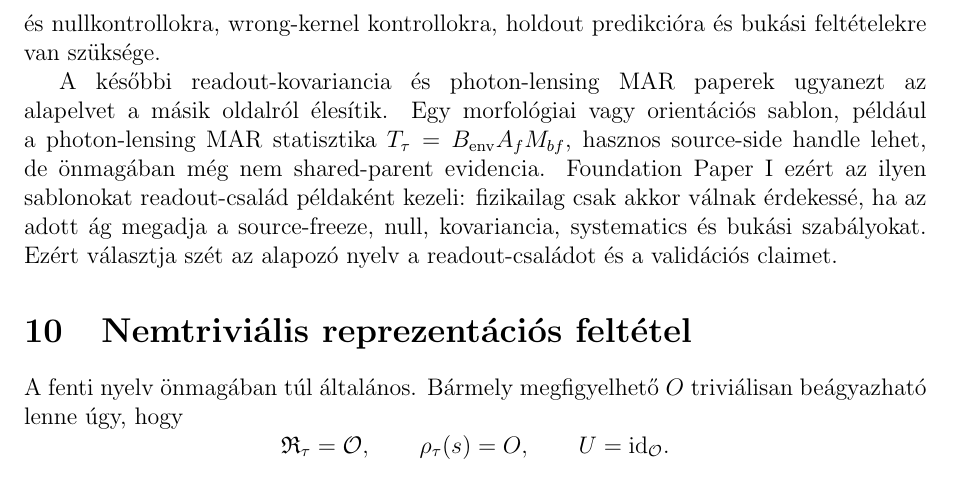
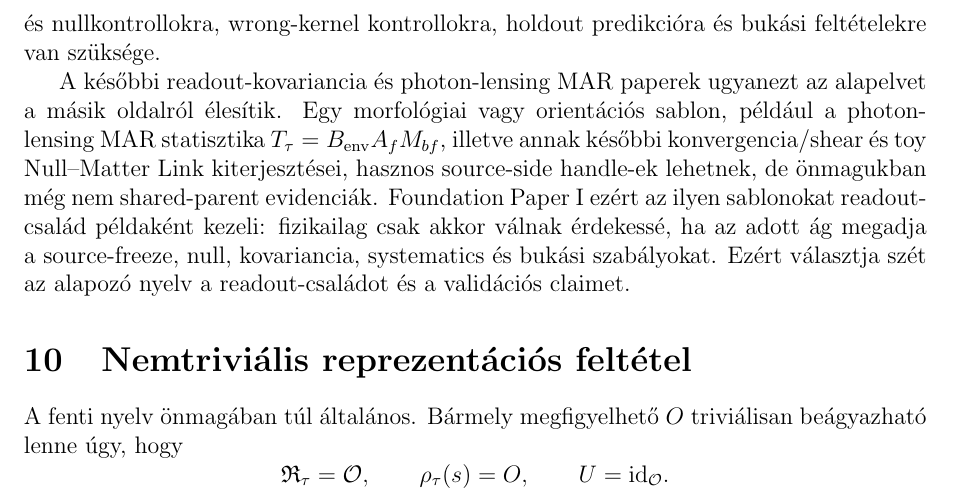
Before and after one commit to tau-core-research/tau-core-foundation-paper-i, a LaTeX paper (paperI_hungarian_source/main.tex): part of page 10 of 25, cut so that both start at the same text. Compiled offline with pdfLaTeX.

Commit message:
Clarify MAR v2 as readout-family example

```diff
--- a/paperI_hungarian_source/main.tex
+++ b/paperI_hungarian_source/main.tex
@@ -527,12 +527,14 @@ kontrollokra, holdout predikcióra és bukási feltételekre van szüksége.
 A későbbi readout-kovariancia és photon-lensing MAR paperek ugyanezt az
 alapelvet a másik oldalról élesítik.  Egy morfológiai vagy orientációs sablon,
 például a photon-lensing MAR statisztika
-\(T_{\tau}=B_{\rm env}A_fM_{bf}\), hasznos source-side handle lehet, de
-önmagában még nem shared-parent evidencia.  Foundation Paper I ezért az ilyen
-sablonokat readout-család példaként kezeli: fizikailag csak akkor válnak
-érdekessé, ha az adott ág megadja a source-freeze, null, kovariancia,
-systematics és bukási szabályokat.  Ezért választja szét az alapozó nyelv a
-readout-családot és a validációs claimet.
+\(T_{\tau}=B_{\rm env}A_fM_{bf}\), illetve annak későbbi
+konvergencia/shear és toy Null--Matter Link kiterjesztései, hasznos
+source-side handle-ek lehetnek, de önmagukban még nem shared-parent
+evidenciák.  Foundation Paper I ezért az ilyen sablonokat readout-család
+példaként kezeli: fizikailag csak akkor válnak érdekessé, ha az adott ág
+megadja a source-freeze, null, kovariancia, systematics és bukási szabályokat.
+Ezért választja szét az alapozó nyelv a readout-családot és a validációs
+claimet.
 
 \section{Nemtriviális reprezentációs feltétel}
 
```
Also changed, not shown: paperI_submission_source/main.tex (+3 -2 lines), figures/fig_block_vs_tau.pdf, figures/fig_claim_ladder.pdf, figures/fig_core_spine.pdf, figures/fig_effective_time_readout.pdf, figures/fig_hidden_defect.pdf, figures/fig_readout_atlas.pdf, figures/fig_status_matrix.pdf, paperI_submission_source/figures/fig_block_vs_tau.pdf, paperI_submission_source/figures/fig_claim_ladder.pdf, paperI_submission_source/figures/fig_core_spine.pdf, paperI_submission_source/figures/fig_effective_time_readout.pdf, paperI_submission_source/figures/fig_hidden_defect.pdf, paperI_submission_source/figures/fig_readout_atlas.pdf, 2 more files, 1 other file.
